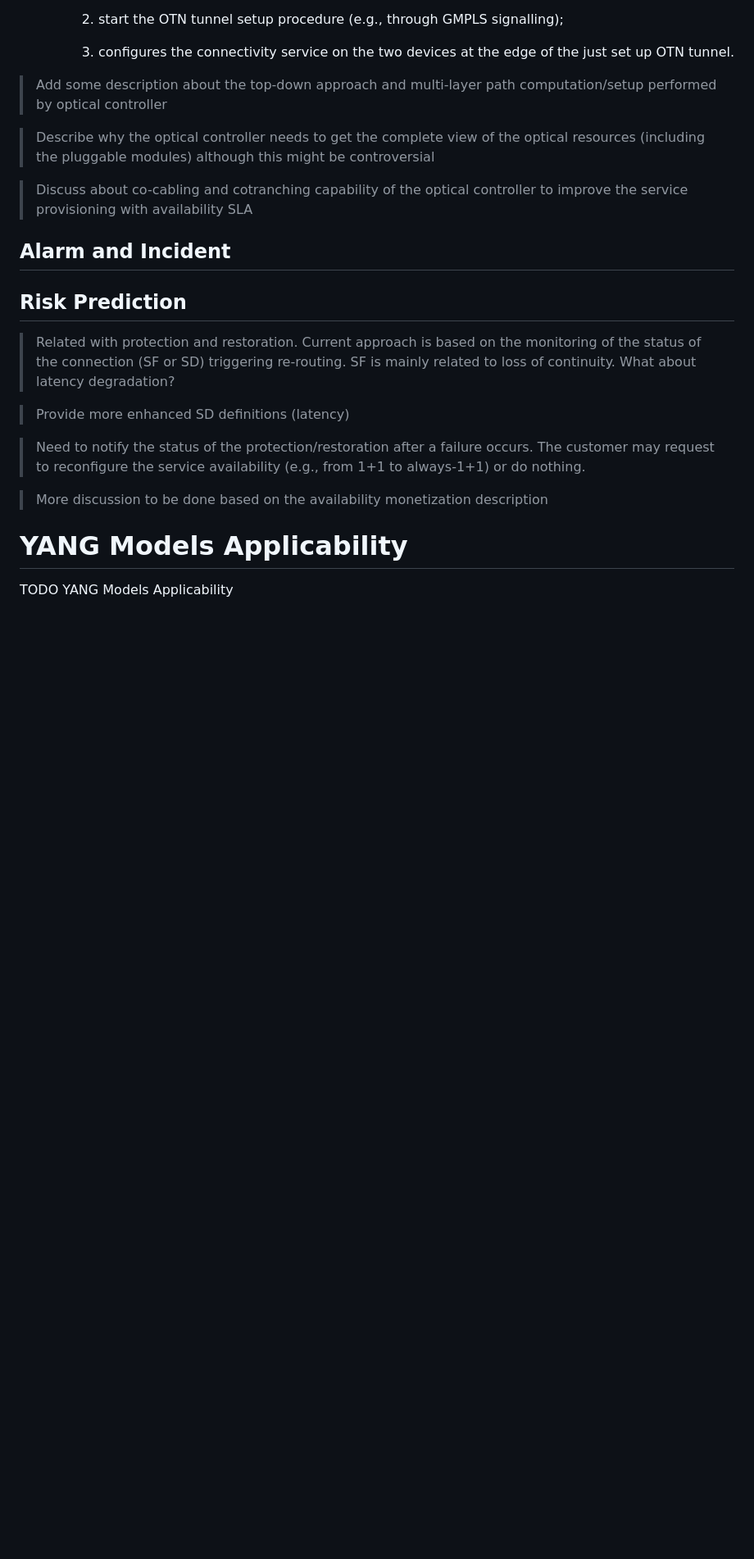
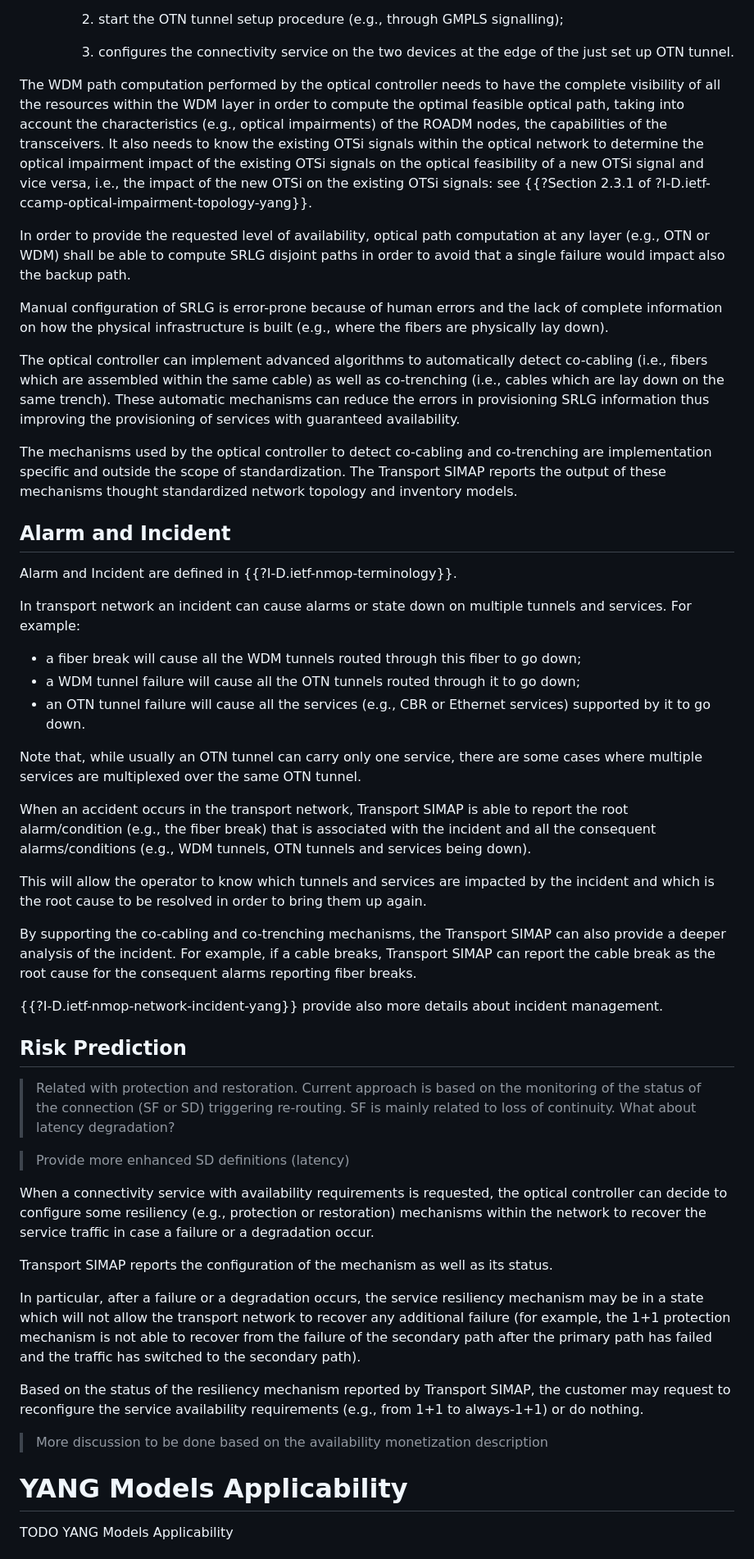
Before and after one commit to italobusi/transport-simap, a Markdown page: draft-busi-nmop-transport-simap.md, the part around one of its changes. Shown at 82% size. GitHub-like rendering; blank space fills up the shorter version.

Commit message:
Text proposal for the initial draft

```diff
--- a/draft-busi-nmop-transport-simap.md
+++ b/draft-busi-nmop-transport-simap.md
@@ -119,13 +119,34 @@ A transport network typically utilizes several different transport technologies
 
       1. configures the connectivity service on the two devices at the edge of the just set up OTN tunnel.
 
-> Add some description about the top-down approach and multi-layer path computation/setup performed by optical controller
+The WDM path computation performed by the optical controller needs to have the complete visibility of all the resources within the WDM layer in order to compute the optimal feasible optical path, taking into account the characteristics (e.g., optical impairments) of the ROADM nodes, the capabilities of the transceivers. It also needs to know the existing OTSi signals within the optical network to determine the optical impairment impact of the existing OTSi signals on the optical feasibility of a new OTSi signal and vice versa, i.e., the impact of the new OTSi on the existing OTSi signals: see {{?Section 2.3.1 of ?I-D.ietf-ccamp-optical-impairment-topology-yang}}.
 
-> Describe why the optical controller needs to get the complete view of the optical resources (including the pluggable modules) although this might be controversial
+In order to provide the requested level of availability, optical path computation at any layer (e.g., OTN or WDM) shall be able to compute SRLG disjoint paths in order to avoid that a single failure would impact also the backup path.
 
-> Discuss about co-cabling and cotranching capability of the optical controller to improve the service provisioning with availability SLA
+Manual configuration of SRLG is error-prone because of human errors and the lack of complete information on how the physical infrastructure is built (e.g., where the fibers are physically lay down).
+
+The optical controller can implement advanced algorithms to automatically detect co-cabling (i.e., fibers which are assembled within the same cable) as well as co-trenching (i.e., cables which are lay down on the same trench). These automatic mechanisms can reduce the errors in provisioning SRLG information thus improving the provisioning of services with guaranteed availability.
+
+The mechanisms used by the optical controller to detect co-cabling and co-trenching are implementation specific and outside the scope of standardization. The Transport SIMAP reports the output of these mechanisms thought standardized network topology and inventory models.
 
 ## Alarm and Incident
+
+Alarm and Incident are defined in {{?I-D.ietf-nmop-terminology}}.
+
+In transport network an incident can cause alarms or state down on multiple tunnels and services. For example:
+- a fiber break will cause all the WDM tunnels routed through this fiber to go down;
+- a WDM tunnel failure will cause all the OTN tunnels routed through it to go down;
+- an OTN tunnel failure will cause all the services (e.g., CBR or Ethernet services) supported by it to go down.
+
+Note that, while usually an OTN tunnel can carry only one service, there are some cases where multiple services are multiplexed over the same OTN tunnel.
+
+When an accident occurs in the transport network, Transport SIMAP is able to report the root alarm/condition (e.g., the fiber break) that is associated with the incident and all the consequent alarms/conditions (e.g., WDM tunnels, OTN tunnels and services being down).
+
+This will allow the operator to know which tunnels and services are impacted by the incident and which is the root cause to be resolved in order to bring them up again.
+
+By supporting the co-cabling and co-trenching mechanisms, the Transport SIMAP can also provide a deeper analysis of the incident. For example, if a cable breaks, Transport SIMAP can report the cable break as the root cause for the consequent alarms reporting fiber breaks.
+
+{{?I-D.ietf-nmop-network-incident-yang}} provide also more details about incident management.
 
 ## Risk Prediction
 
@@ -133,7 +154,13 @@ A transport network typically utilizes several different transport technologies
 
 > Provide more enhanced SD definitions (latency)
 
-> Need to notify the status of the protection/restoration after a failure occurs. The customer may request to reconfigure the service availability (e.g., from 1+1 to always-1+1) or do nothing.
+When a connectivity service with availability requirements is requested, the optical controller can decide to configure some resiliency (e.g., protection or restoration) mechanisms within the network to recover the service traffic in case a failure or a degradation occur.
+
+Transport SIMAP reports the configuration of the mechanism as well as its status.
+
+In particular, after a failure or a degradation occurs, the service resiliency mechanism may be in a state which will not allow the transport network to recover any additional failure (for example, the 1+1 protection mechanism is not able to recover from the failure of the secondary path after the primary path has failed and the traffic has switched to the secondary path).
+
+Based on the status of the resiliency mechanism reported by Transport SIMAP, the customer may request to reconfigure the service availability requirements (e.g., from 1+1 to always-1+1) or do nothing.
 
 > More discussion to be done based on the availability monetization description
 
```
Also changed, not shown: other parts of draft-busi-nmop-transport-simap.md (+0 -1 lines).
